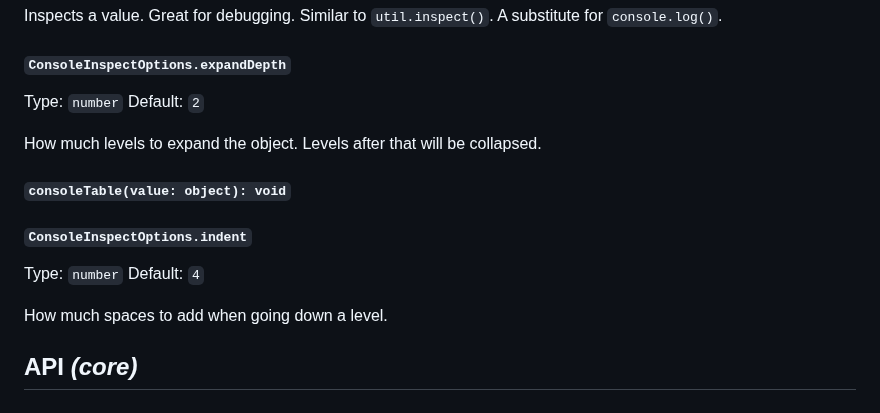
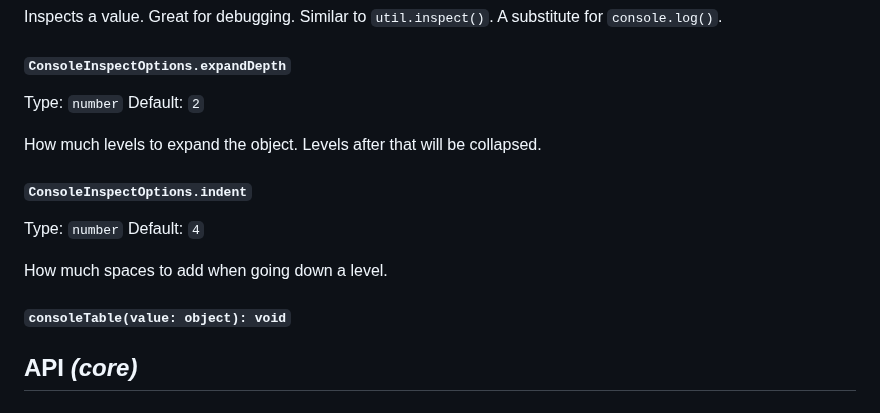
Before and after one commit to astoilkov/console-powers, a Markdown page: README.md, the part around the change. Rendered like a GitHub page.

Commit message:
✏️ oops

```diff
--- a/README.md
+++ b/README.md
@@ -100,14 +100,14 @@ Default: `2`
 
 How much levels to expand the object. Levels after that will be collapsed.
 
-#### `consoleTable(value: object): void`
-
 ##### `ConsoleInspectOptions.indent`
 
 Type: `number`
 Default: `4`
 
 How much spaces to add when going down a level.
+
+#### `consoleTable(value: object): void`
 
 ## API _(core)_
 
```
